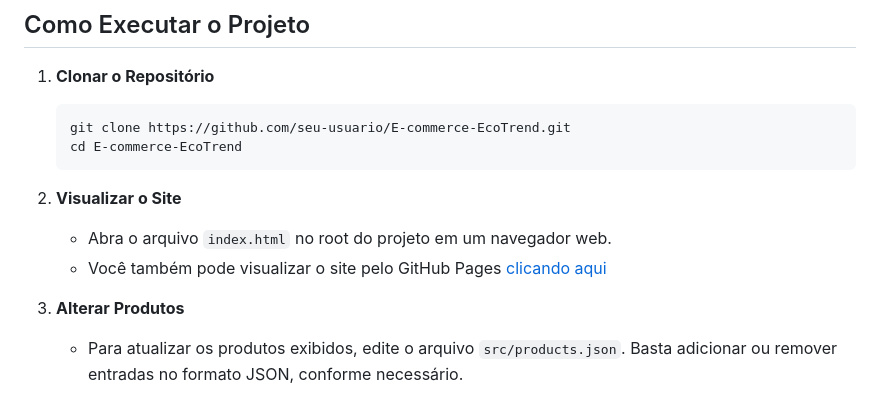
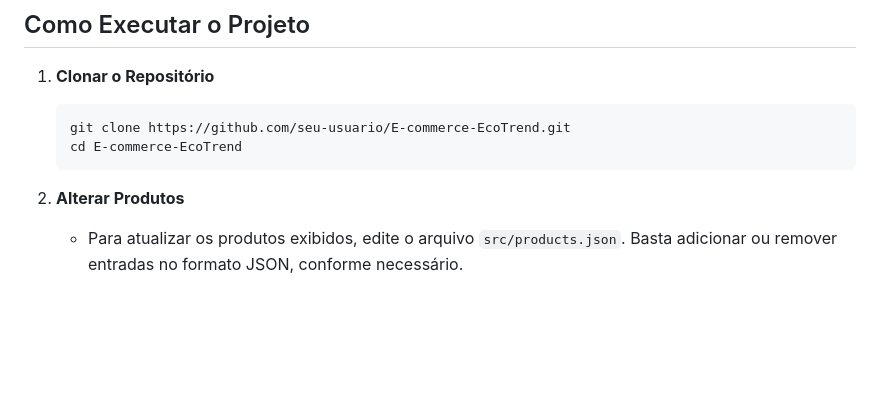
Before and after one commit to victordz-webDev/ecommerce-ecotrend, a Markdown page: README.md, the part around one of its changes. GitHub-like rendering; blank space fills up the shorter version.

````diff
--- a/README.md
+++ b/README.md
@@ -80,11 +82,7 @@ O arquivo `products.json` segue uma estrutura simples para definir os produtos,
    cd E-commerce-EcoTrend
    ```
 
-2. **Visualizar o Site**
-   - Abra o arquivo `index.html` no root do projeto em um navegador web.
-   - Você também pode visualizar o site pelo GitHub Pages [clicando aqui](https://github.com/victordz-webDev/ecommerce-ecotrend)
-
-3. **Alterar Produtos**
+2. **Alterar Produtos**
    - Para atualizar os produtos exibidos, edite o arquivo `src/products.json`. Basta adicionar ou remover entradas no formato JSON, conforme necessário.
 
 ## Requisitos
````
Also changed, not shown: other parts of README.md (+2 -0 lines).
